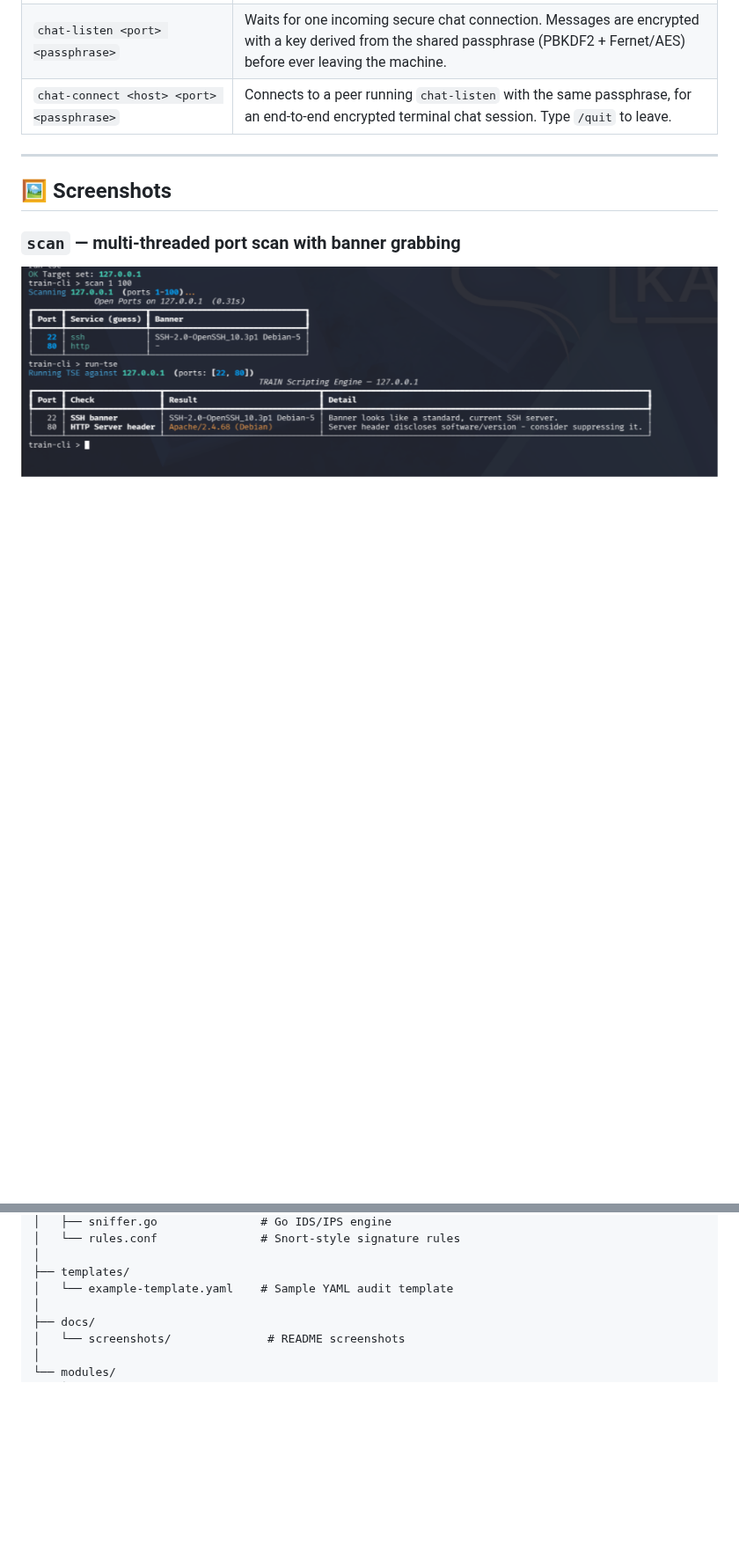
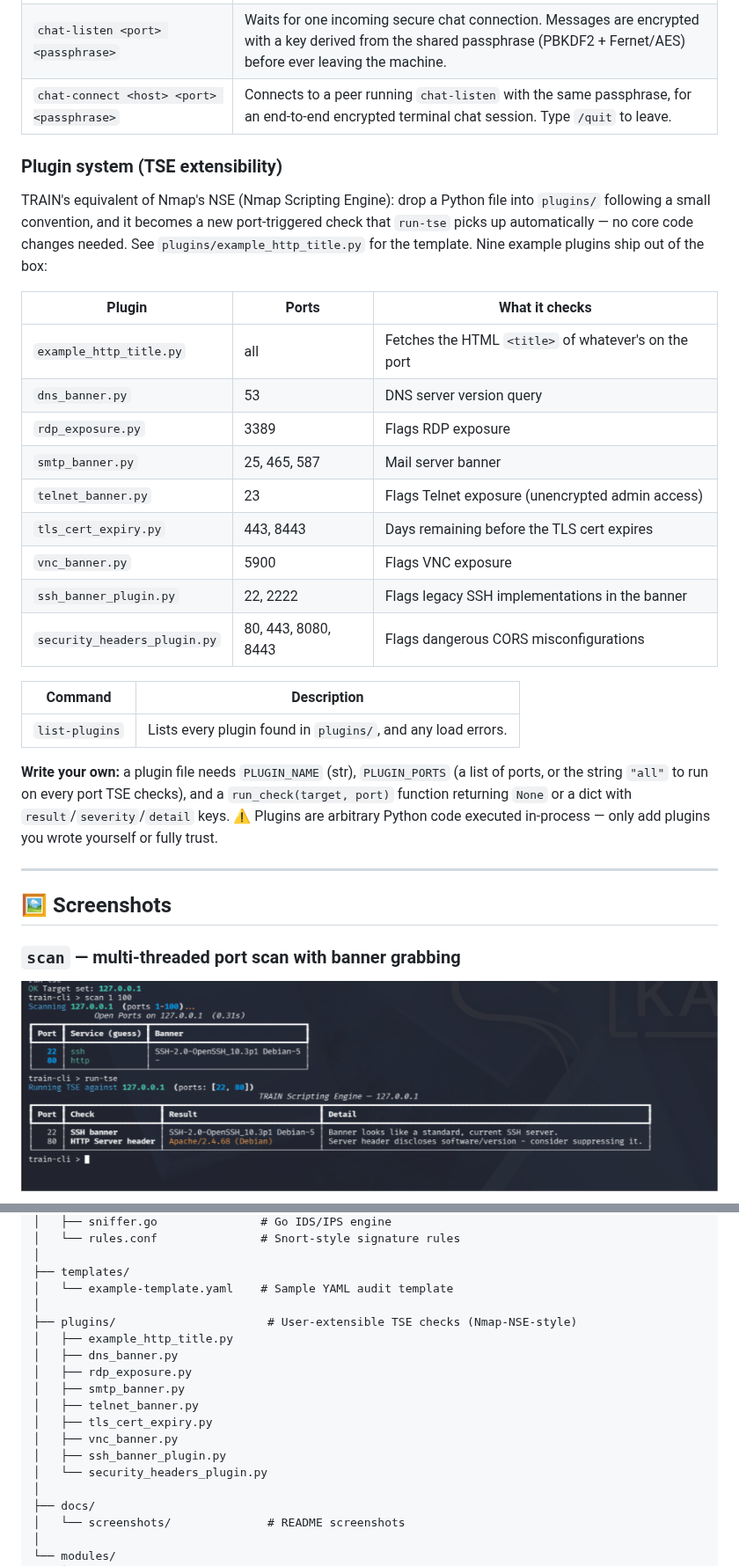
Before and after one commit to umidguluzada/train-framework, a Markdown page: README.md, 2 parts joined by grey strips. Shown at 88% size. GitHub-like rendering; blank space fills up the shorter version.

Commit message:
Add plugin system with 9 example plugins, update README and help text

```diff
--- a/README.md
+++ b/README.md
@@ -260,6 +262,36 @@ python3 main.py
 | `chat-listen <port> <passphrase>` | Waits for one incoming secure chat connection. Messages are encrypted with a key derived from the shared passphrase (PBKDF2 + Fernet/AES) before ever leaving the machine. |
 | `chat-connect <host> <port> <passphrase>` | Connects to a peer running `chat-listen` with the same passphrase, for an end-to-end encrypted terminal chat session. Type `/quit` to leave. |
 
+### Plugin system (TSE extensibility)
+
+TRAIN's equivalent of Nmap's NSE (Nmap Scripting Engine): drop a Python
+file into `plugins/` following a small convention, and it becomes a new
+port-triggered check that `run-tse` picks up automatically — no core
+code changes needed. See `plugins/example_http_title.py` for the
+template. Nine example plugins ship out of the box:
+
+| Plugin | Ports | What it checks |
+|---|---|---|
+| `example_http_title.py` | all | Fetches the HTML `<title>` of whatever's on the port |
+| `dns_banner.py` | 53 | DNS server version query |
+| `rdp_exposure.py` | 3389 | Flags RDP exposure |
+| `smtp_banner.py` | 25, 465, 587 | Mail server banner |
+| `telnet_banner.py` | 23 | Flags Telnet exposure (unencrypted admin access) |
+| `tls_cert_expiry.py` | 443, 8443 | Days remaining before the TLS cert expires |
+| `vnc_banner.py` | 5900 | Flags VNC exposure |
+| `ssh_banner_plugin.py` | 22, 2222 | Flags legacy SSH implementations in the banner |
+| `security_headers_plugin.py` | 80, 443, 8080, 8443 | Flags dangerous CORS misconfigurations |
+
+| Command | Description |
+|---|---|
+| `list-plugins` | Lists every plugin found in `plugins/`, and any load errors. |
+
+**Write your own:** a plugin file needs `PLUGIN_NAME` (str), `PLUGIN_PORTS`
+(a list of ports, or the string `"all"` to run on every port TSE checks),
+and a `run_check(target, port)` function returning `None` or a dict with
+`result`/`severity`/`detail` keys. ⚠️ Plugins are arbitrary Python code
+executed in-process — only add plugins you wrote yourself or fully trust.
+
 ---
 
 ## 🖼 Screenshots
@@ -330,6 +365,17 @@ train_framework/
 │
 ├── templates/
 │   └── example-template.yaml    # Sample YAML audit template
+│
+├── plugins/                      # User-extensible TSE checks (Nmap-NSE-style)
+│   ├── example_http_title.py
+│   ├── dns_banner.py
+│   ├── rdp_exposure.py
+│   ├── smtp_banner.py
+│   ├── telnet_banner.py
+│   ├── tls_cert_expiry.py
+│   ├── vnc_banner.py
+│   ├── ssh_banner_plugin.py
+│   └── security_headers_plugin.py
 │
 ├── docs/
 │   └── screenshots/              # README screenshots
```
Also changed, not shown: other parts of README.md (+6 -0 lines), docs/screenshots/list-plugins.png (added), 13 other files.
